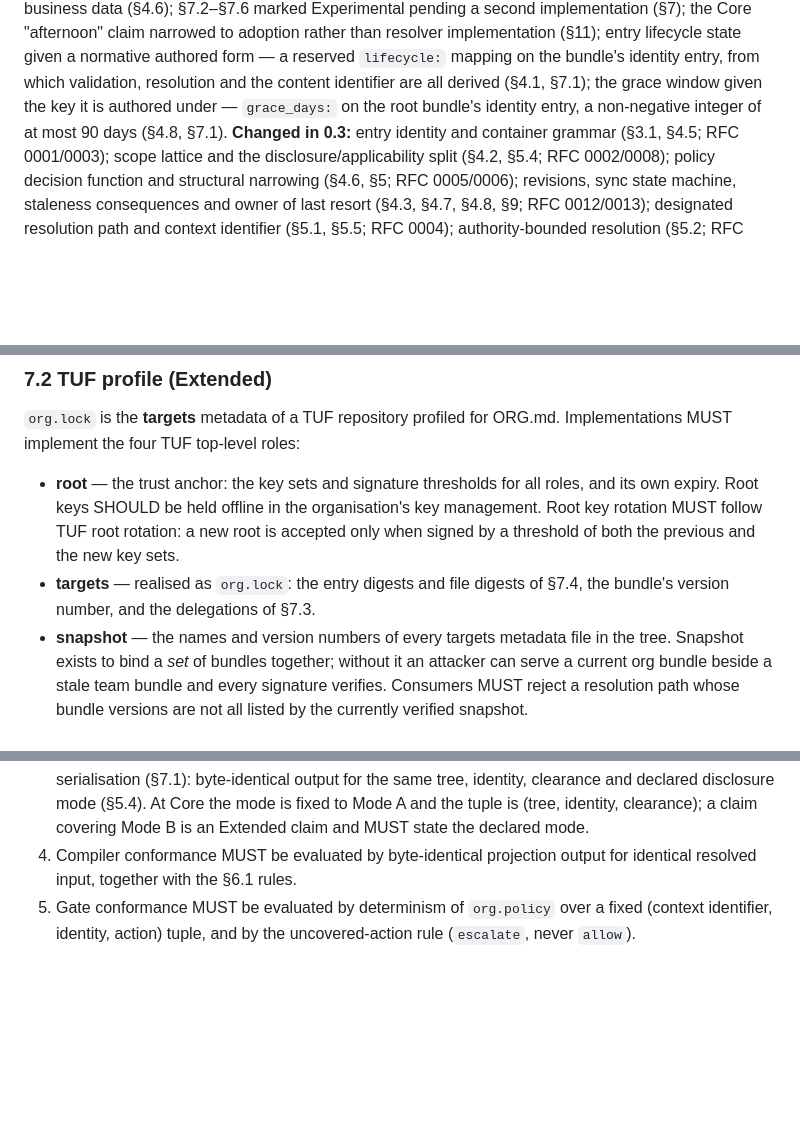
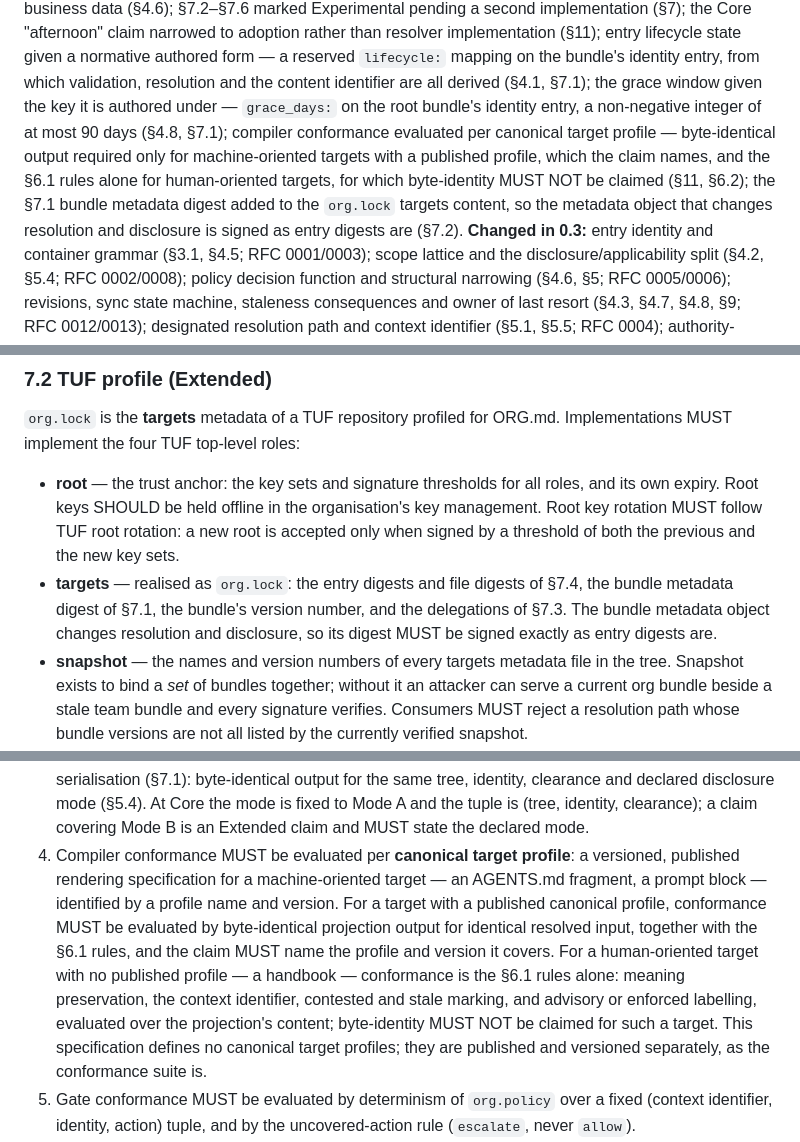
Before and after one commit to orgmd/spec, a Markdown page: SPEC.md, 3 parts joined by grey strips. GitHub-like rendering; blank space fills up the shorter version.

Commit message:
Scope compiler conformance to canonical target profiles; sign the metadata digest
Compiler conformance (11.4) is now evaluated per versioned canonical
target profile: byte-identical output only where a profile is
published, named in the claim; handbook targets validate against the
6.1 rules and must not claim byte-identity. No profiles are defined
yet; they version separately like the conformance suite. At Extended,
org.lock targets content now includes the 7.1 bundle metadata digest,
so the scope lattice and lifecycle state are signed exactly as entry
digests are.

Co-Authored-By: Claude <noreply@anthropic.com>
Claude-Session: https://claude.ai/code/session_01SjA1WJHGpaFtNgDX8RCU25

```diff
--- a/SPEC.md
+++ b/SPEC.md
@@ -26,7 +26,14 @@ state given a normative authored form — a reserved `lifecycle:` mapping on
 the bundle's identity entry, from which validation, resolution and the
 content identifier are all derived (§4.1, §7.1); the grace window given
 the key it is authored under — `grace_days:` on the root bundle's identity
-entry, a non-negative integer of at most 90 days (§4.8, §7.1).
+entry, a non-negative integer of at most 90 days (§4.8, §7.1); compiler
+conformance evaluated per canonical target profile — byte-identical output
+required only for machine-oriented targets with a published profile, which
+the claim names, and the §6.1 rules alone for human-oriented targets, for
+which byte-identity MUST NOT be claimed (§11, §6.2); the §7.1 bundle
+metadata digest added to the `org.lock` targets content, so the metadata
+object that changes resolution and disclosure is signed as entry digests
+are (§7.2).
 **Changed in 0.3:** entry identity and container grammar (§3.1, §4.5; RFC
 0001/0003); scope lattice and the disclosure/applicability split (§4.2,
 §5.4; RFC 0002/0008); policy decision function and structural narrowing
@@ -1392,8 +1401,10 @@ ORG.md. Implementations MUST implement the four TUF top-level roles:
   rotation: a new root is accepted only when signed by a threshold of
   both the previous and the new key sets.
 - **targets** — realised as `org.lock`: the entry digests and file
-  digests of §7.4, the bundle's version number, and the delegations of
-  §7.3.
+  digests of §7.4, the bundle metadata digest of §7.1, the bundle's
+  version number, and the delegations of §7.3. The bundle metadata object
+  changes resolution and disclosure, so its digest MUST be signed exactly
+  as entry digests are.
 - **snapshot** — the names and version numbers of every targets metadata
   file in the tree. Snapshot exists to bind a *set* of bundles together;
   without it an attacker can serve a current org bundle beside a stale
@@ -1670,8 +1681,20 @@ state together with the §4.1 entry lifecycle states, §5.1 designated path, §5
    mode (§5.4). At Core the mode is fixed to Mode A and the tuple is
    (tree, identity, clearance); a claim covering Mode B is an Extended
    claim and MUST state the declared mode.
-4. Compiler conformance MUST be evaluated by byte-identical projection
-   output for identical resolved input, together with the §6.1 rules.
+4. Compiler conformance MUST be evaluated per **canonical target
+   profile**: a versioned, published rendering specification for a
+   machine-oriented target — an AGENTS.md fragment, a prompt block —
+   identified by a profile name and version. For a target with a
+   published canonical profile, conformance MUST be evaluated by
+   byte-identical projection output for identical resolved input,
+   together with the §6.1 rules, and the claim MUST name the profile and
+   version it covers. For a human-oriented target with no published
+   profile — a handbook — conformance is the §6.1 rules alone: meaning
+   preservation, the context identifier, contested and stale marking, and
+   advisory or enforced labelling, evaluated over the projection's
+   content; byte-identity MUST NOT be claimed for such a target. This
+   specification defines no canonical target profiles; they are published
+   and versioned separately, as the conformance suite is.
 5. Gate conformance MUST be evaluated by determinism of `org.policy` over
    a fixed (context identifier, identity, action) tuple, and by the
    uncovered-action rule (`escalate`, never `allow`).
```
Also changed, not shown: other parts of SPEC.md (+3 -1 lines), CHANGELOG.md (+11 -0 lines).
